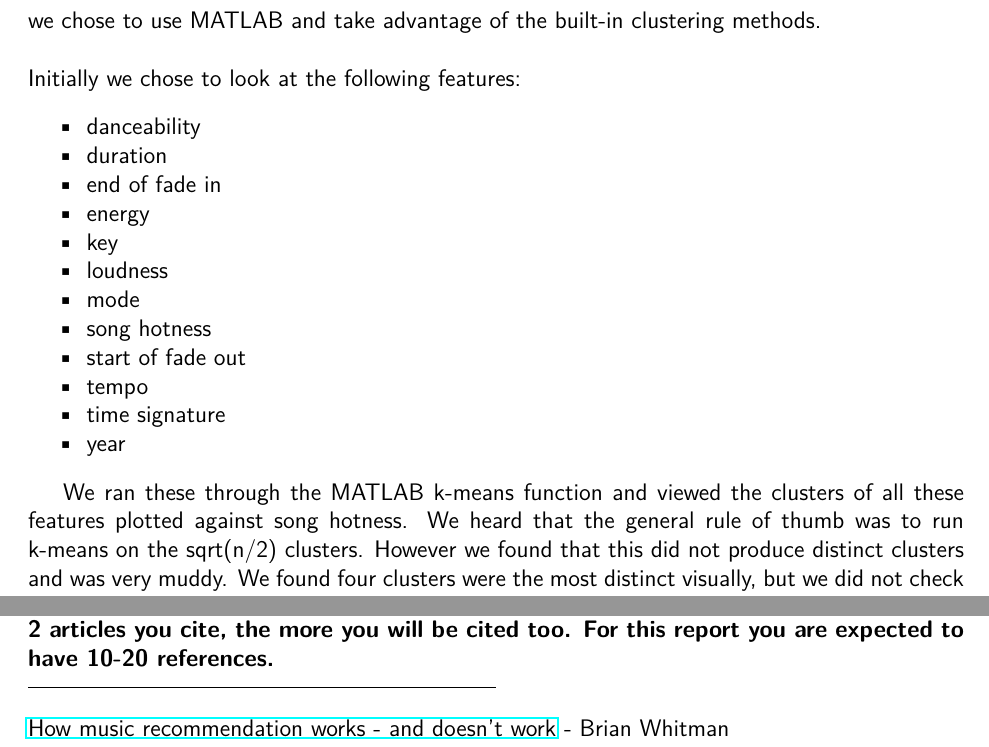
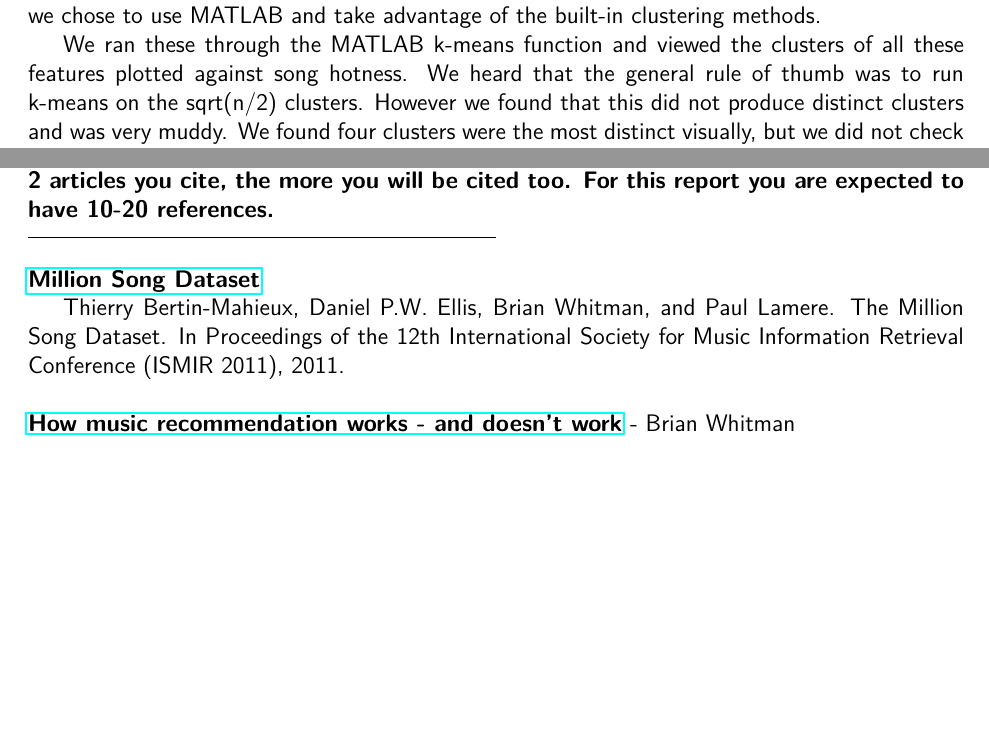
Before and after one commit to mrhampson/MUSE, a LaTeX document (report/document.tex): two parts of pages 6 and 8 of 9 before the commit and two parts of pages 6 and 7 of 9 after it, joined at a grey line, cut so that both start at the same text, the shorter picture padded with empty space. Compiled offline with pdfLaTeX.

Commit message:
Remove list of features from Clustering section since they are now listed in the Million Song Subset section

```diff
--- a/report/document.tex
+++ b/report/document.tex
@@ -177,33 +175,6 @@
 \subsection{Clustering}
 \label{subsec:clustering}
 We took two different approaches to clustering our data: k-means and hierarchical. We looked at k-means to try and see if there had any obvious patterns and then see if those patterns held any significance for genre or song hotness. Hierarchical gave us insight to the distribution of our data and helped us select the appropriate number of clusters for k-means. For both approaches we chose to use MATLAB and take advantage of the built-in clustering methods.
-\\ \\
-Initially we chose to look at the following features:
-\begin{itemize}
-\item danceability
-\vspace{-3.5mm}
-\item duration
-\vspace{-3.5mm}
-\item end of fade in
-\vspace{-3.5mm}
-\item energy
-\vspace{-3.5mm}
-\item key
-\vspace{-3.5mm}
-\item loudness
-\vspace{-3.5mm}
-\item mode
-\vspace{-3.5mm}
-\item song hotness
-\vspace{-3.5mm}
-\item start of fade out
-\vspace{-3.5mm}
-\item tempo
-\vspace{-3.5mm}
-\item time signature
-\vspace{-3.5mm}
-\item year
-\end{itemize}
 
 We ran these through the MATLAB k-means function and viewed the clusters of all these features plotted against song hotness. We heard that the general rule of thumb was to run k-means on the sqrt(n/2) clusters. However we found that this did not produce distinct clusters and was very muddy. We found four clusters were the most distinct visually, but we did not check if it maximized the variance.
 
@@ -279,7 +252,14 @@
  articles you cite, the more you will be cited too. For this report you are expected to have 10-20
  references.}
 \smallHorizontalLine
-\href{http://notes.variogr.am/post/37675885491/how-music-recommendation-works-and-doesnt-work}{How music recommendation works - and doesn't work} - Brian Whitman
+\href{http://labrosa.ee.columbia.edu/millionsong/}{\textbf{Million Song Dataset}}
+
+Thierry Bertin-Mahieux, Daniel P.W. Ellis, Brian Whitman, and Paul Lamere.
+The Million Song Dataset. In Proceedings of the 12th International Society
+for Music Information Retrieval Conference (ISMIR 2011), 2011.
+\\
+\\
+\href{http://notes.variogr.am/post/37675885491/how-music-recommendation-works-and-doesnt-work}{\textbf{How music recommendation works - and doesn't work}} - Brian Whitman
 
 Brian Whitman's article describes the flaws with many popular music analytic programs and provides solutions for providing smart suggestions for music enthusiasts.
 \\
```
Also changed, not shown: report/document.tex (21 more changed lines).
